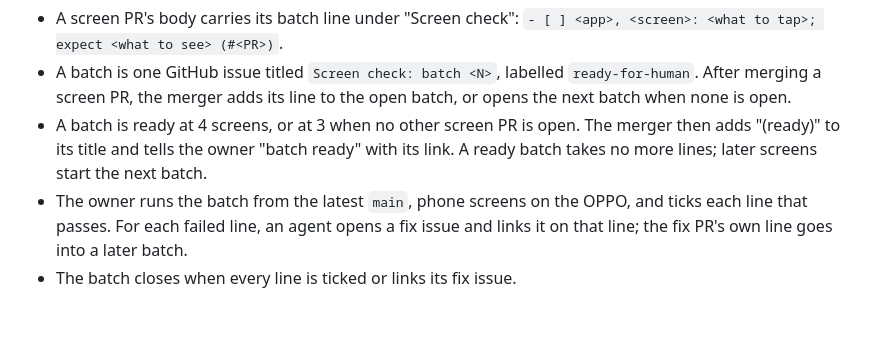
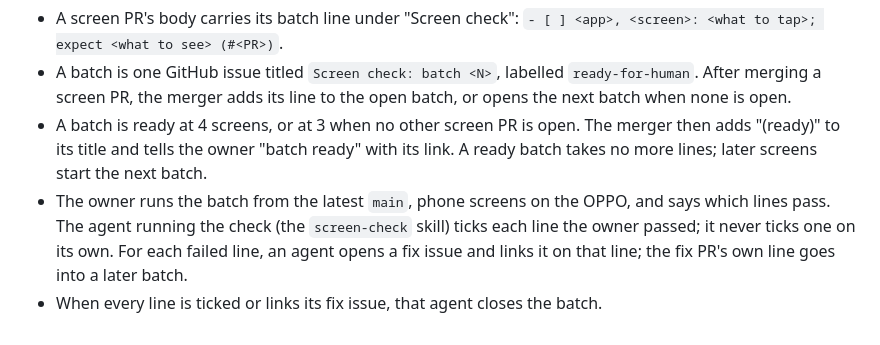
Before and after one commit to Hemanshujc1/YGo, a Markdown page: docs/agents/workflow.md, the part around the change. GitHub-like rendering.

Commit message:
Screen check: the agent ticks passed lines and closes the batch (#418) (#419)
Co-authored-by: Claude Opus 5.5 <noreply@anthropic.com>

```diff
--- a/docs/agents/workflow.md
+++ b/docs/agents/workflow.md
@@ -50,5 +50,5 @@ The owner checks new and changed screens, phone and admin website alike, in batc
 - A screen PR's body carries its batch line under "Screen check": `- [ ] <app>, <screen>: <what to tap>; expect <what to see> (#<PR>)`.
 - A batch is one GitHub issue titled `Screen check: batch <N>`, labelled `ready-for-human`. After merging a screen PR, the merger adds its line to the open batch, or opens the next batch when none is open.
 - A batch is ready at 4 screens, or at 3 when no other screen PR is open. The merger then adds "(ready)" to its title and tells the owner "batch ready" with its link. A ready batch takes no more lines; later screens start the next batch.
-- The owner runs the batch from the latest `main`, phone screens on the OPPO, and ticks each line that passes. For each failed line, an agent opens a fix issue and links it on that line; the fix PR's own line goes into a later batch.
-- The batch closes when every line is ticked or links its fix issue.
+- The owner runs the batch from the latest `main`, phone screens on the OPPO, and says which lines pass. The agent running the check (the `screen-check` skill) ticks each line the owner passed; it never ticks one on its own. For each failed line, an agent opens a fix issue and links it on that line; the fix PR's own line goes into a later batch.
+- When every line is ticked or links its fix issue, that agent closes the batch.
```
Also changed, not shown: 1 other file.
